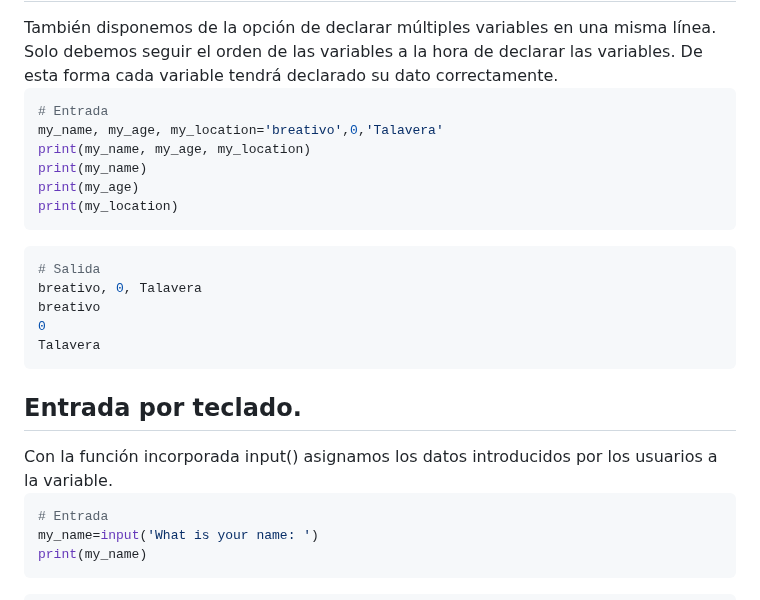
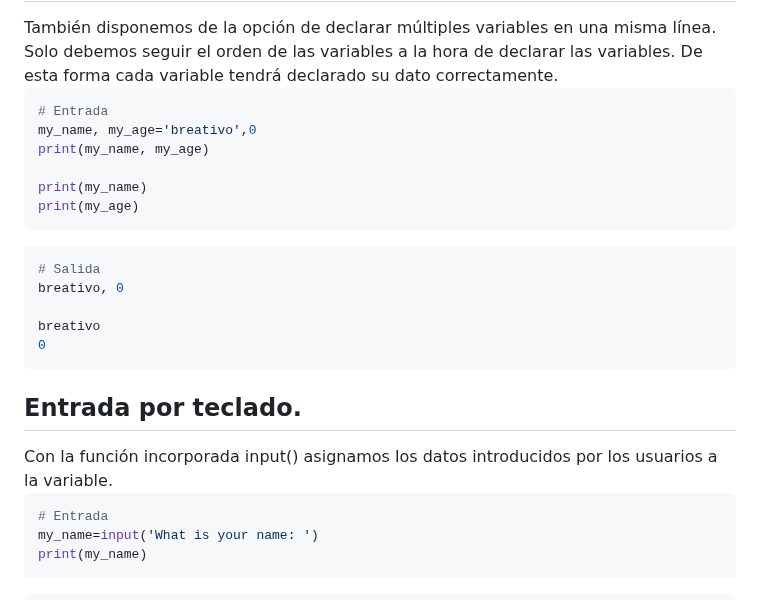
Before and after one commit to breativo/Python_by_breativo, a Markdown page: 01_Variables_Python/README.md, the part around one of its changes. Drawn GitHub-style.

Commit message:
breativo

`````diff
--- a/01_Variables_Python/README.md
+++ b/01_Variables_Python/README.md
@@ -46,28 +46,26 @@ breativo
 
 <h2 style="color:#15A7E1">Declarar múltiples variables en una línea.</h2>
 También disponemos de la opción de declarar múltiples variables en una misma línea. Solo debemos seguir el orden de las variables a la hora de declarar las variables. De esta forma cada variable tendrá declarado su dato correctamente.
-
 <br>
 
 ````py
 # Entrada
-my_name, my_age, my_location='breativo',0,'Talavera'
-print(my_name, my_age, my_location)
+my_name, my_age='breativo',0
+print(my_name, my_age)
+
 print(my_name)
 print(my_age)
-print(my_location)
 ````
 ````py
 # Salida
-breativo, 0, Talavera
+breativo, 0
+
 breativo
 0
-Talavera
 ````
 
 <h2 style="color:#15A7E1">Entrada por teclado.</h2>
 Con la función incorporada input() asignamos los datos introducidos por los usuarios a la variable.
-
 <br>
 
 ````py
`````
Also changed, not shown: other parts of 01_Variables_Python/README.md (+0 -6 lines).
